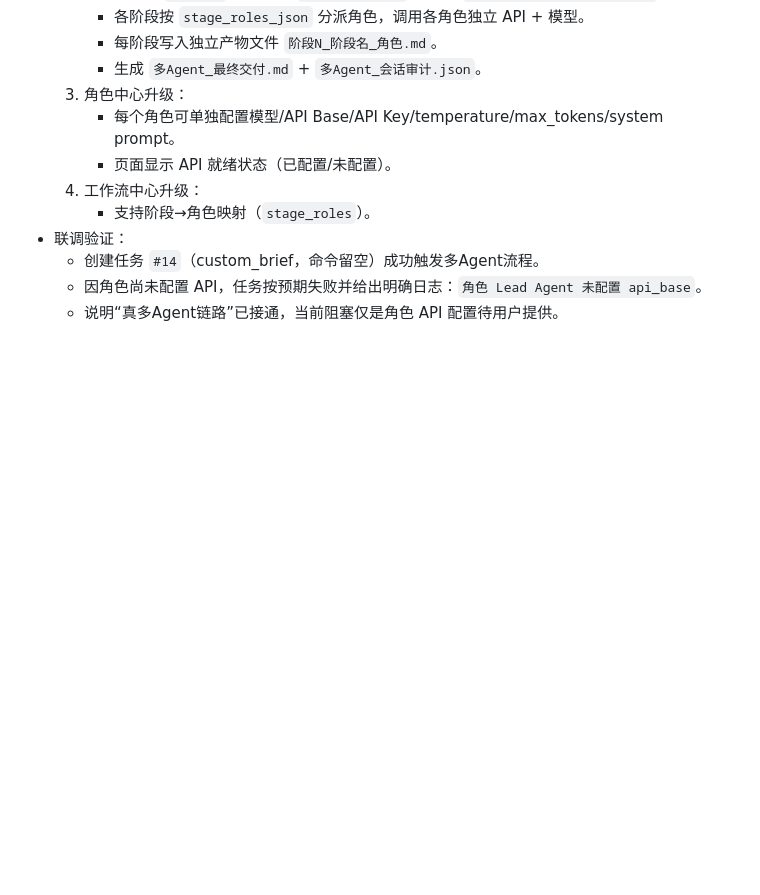
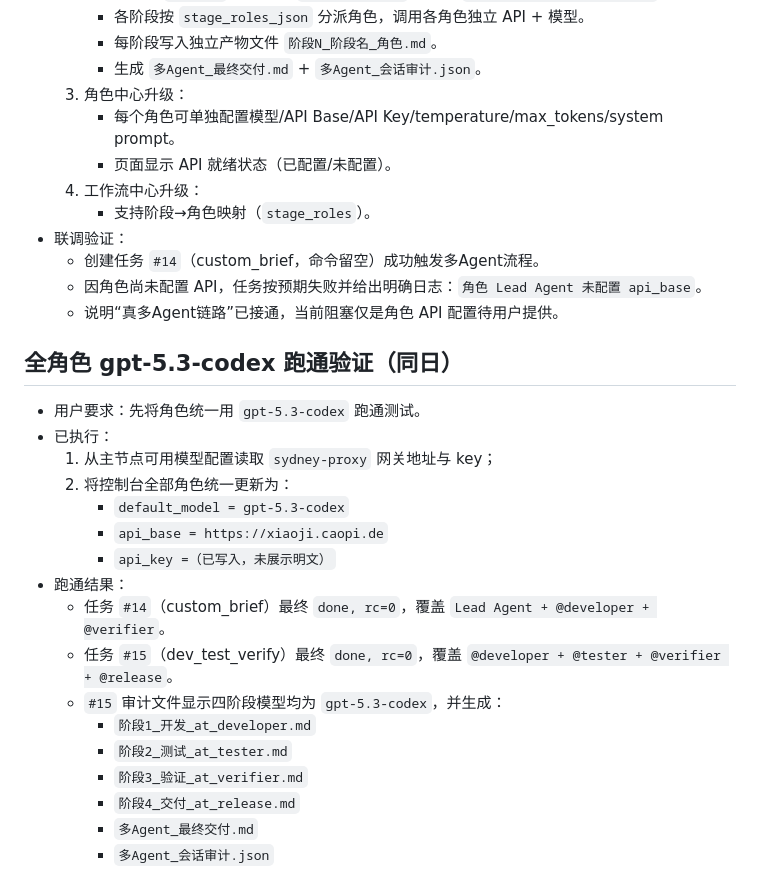
Before and after one commit to kelly-create/bot-skllis, a Markdown page: memory/2026-02-20.md, the part around the change. GitHub-like rendering; blank space fills up the shorter version.

Commit message:
chore: record successful gpt-5.3-codex multi-agent validation results

```diff
--- a/memory/2026-02-20.md
+++ b/memory/2026-02-20.md
@@ -158,3 +158,23 @@
   - 创建任务 `#14`（custom_brief，命令留空）成功触发多Agent流程。
   - 因角色尚未配置 API，任务按预期失败并给出明确日志：`角色 Lead Agent 未配置 api_base`。
   - 说明“真多Agent链路”已接通，当前阻塞仅是角色 API 配置待用户提供。
+
+## 全角色 gpt-5.3-codex 跑通验证（同日）
+
+- 用户要求：先将角色统一用 `gpt-5.3-codex` 跑通测试。
+- 已执行：
+  1. 从主节点可用模型配置读取 `sydney-proxy` 网关地址与 key；
+  2. 将控制台全部角色统一更新为：
+     - `default_model = gpt-5.3-codex`
+     - `api_base = https://xiaoji.caopi.de`
+     - `api_key =（已写入，未展示明文）`
+- 跑通结果：
+  - 任务 `#14`（custom_brief）最终 `done, rc=0`，覆盖 `Lead Agent + @developer + @verifier`。
+  - 任务 `#15`（dev_test_verify）最终 `done, rc=0`，覆盖 `@developer + @tester + @verifier + @release`。
+  - `#15` 审计文件显示四阶段模型均为 `gpt-5.3-codex`，并生成：
+    - `阶段1_开发_at_developer.md`
+    - `阶段2_测试_at_tester.md`
+    - `阶段3_验证_at_verifier.md`
+    - `阶段4_交付_at_release.md`
+    - `多Agent_最终交付.md`
+    - `多Agent_会话审计.json`
```
Also changed, not shown: MEMORY.md (+1 -0 lines).
